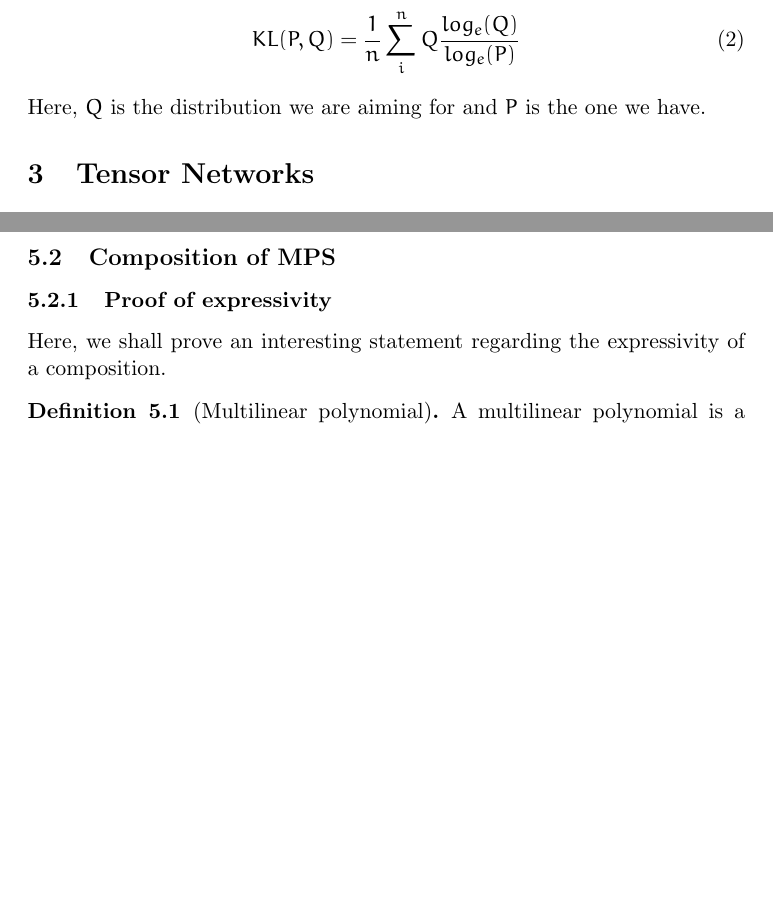
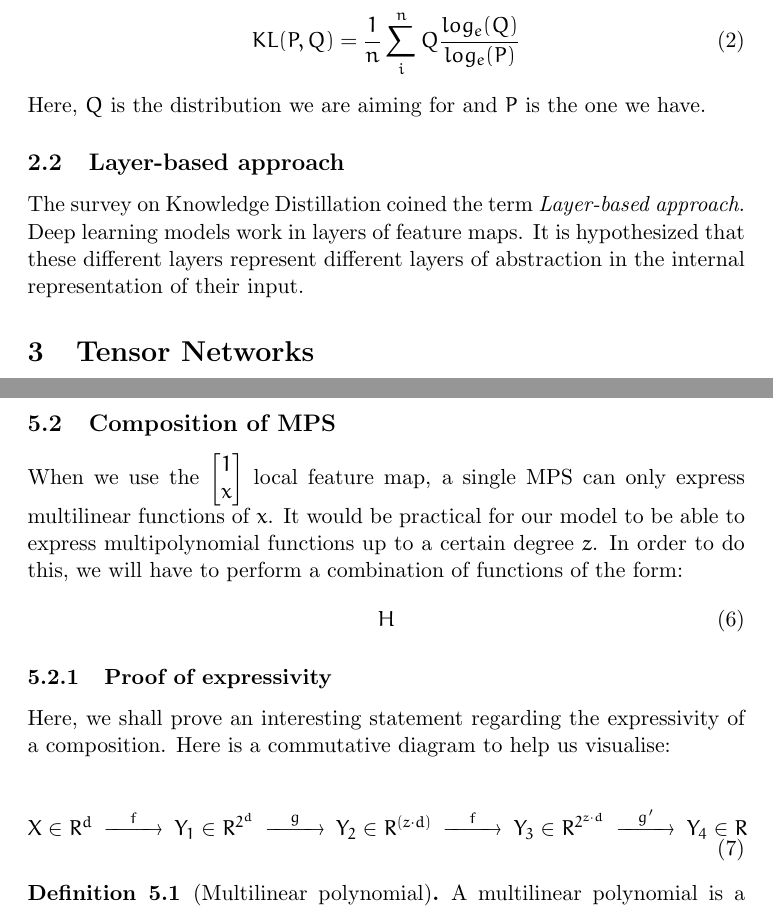
Before and after one commit to ScierKnave/honor_project, a LaTeX paper (doc/nn_distill_tensors.tex): two parts of pages 2 and 4 of 7 before the commit and two parts of pages 2 and 5 of 8 after it, joined at a grey line, cut so that both start at the same text, the shorter picture padded with empty space. Compiled offline with pdfLaTeX.

Commit message:
modification du rapport

```diff
--- a/doc/nn_distill_tensors.tex
+++ b/doc/nn_distill_tensors.tex
@@ -62,6 +59,12 @@ two distributions, we will use the Kullback-Leibler divergence loss
     KL(P, Q) = \frac{1}{n} \sum_i^n Q \frac{log_e(Q)}{log_e(P)}
 \end{equation}
 Here, $Q$ is the distribution we are aiming for and $P$ is the one we have.
+
+\subsection{Layer-based approach}
+The survey on Knowledge Distillation coined the term {\it Layer-based approach}.
+Deep learning models work in layers of feature maps. It is hypothesized that
+these different layers represent different layers of abstraction in the internal
+representation of their input.
 
 
 
@@ -168,2 +173,9 @@ tensor network are set by applying the mapping $\phi^*(x)$.
 
 \subsection{Composition of MPS}
+When we use the $ \begin{bmatrix} 1 \\ x \end{bmatrix} $ local feature map, a single
+MPS can only express multilinear functions of $x$. It would be practical
+for our model to be able to express multipolynomial functions up to a certain degree $z$.
+In order to do this, we will have to perform a combination of functions of the form:
+\begin{equation}
+    H
+\end{equation}
@@ -171,6 +182,17 @@ tensor network are set by applying the mapping $\phi^*(x)$.
 \subsubsection{Proof of expressivity}
 Here, we shall prove an interesting statement regarding the expressivity
-of a composition.
+of a composition. Here is a commutative diagram to help us visualise:
+
+\begin{equation}
+    \begin{CD}
+        @. X \in R^d
+        @>f>> Y_1 \in R^{2^d}
+        @>g>> Y_2 \in R^{(z \cdot d)}
+        @>f>> Y_3 \in R^{2^{z \cdot d}}
+        @>g'>> Y_4 \in R
+    \end{CD}
+\end{equation}
+
 
 \begin{definition}[Multilinear polynomial]
     A multilinear polynomial is a function $f: R^n \mapsto R$ of the form
```
Also changed, not shown: doc/nn_distill_tensors.pdf, doc/nn_distill_tensors.tex (34 more changed lines), 7 other files.
